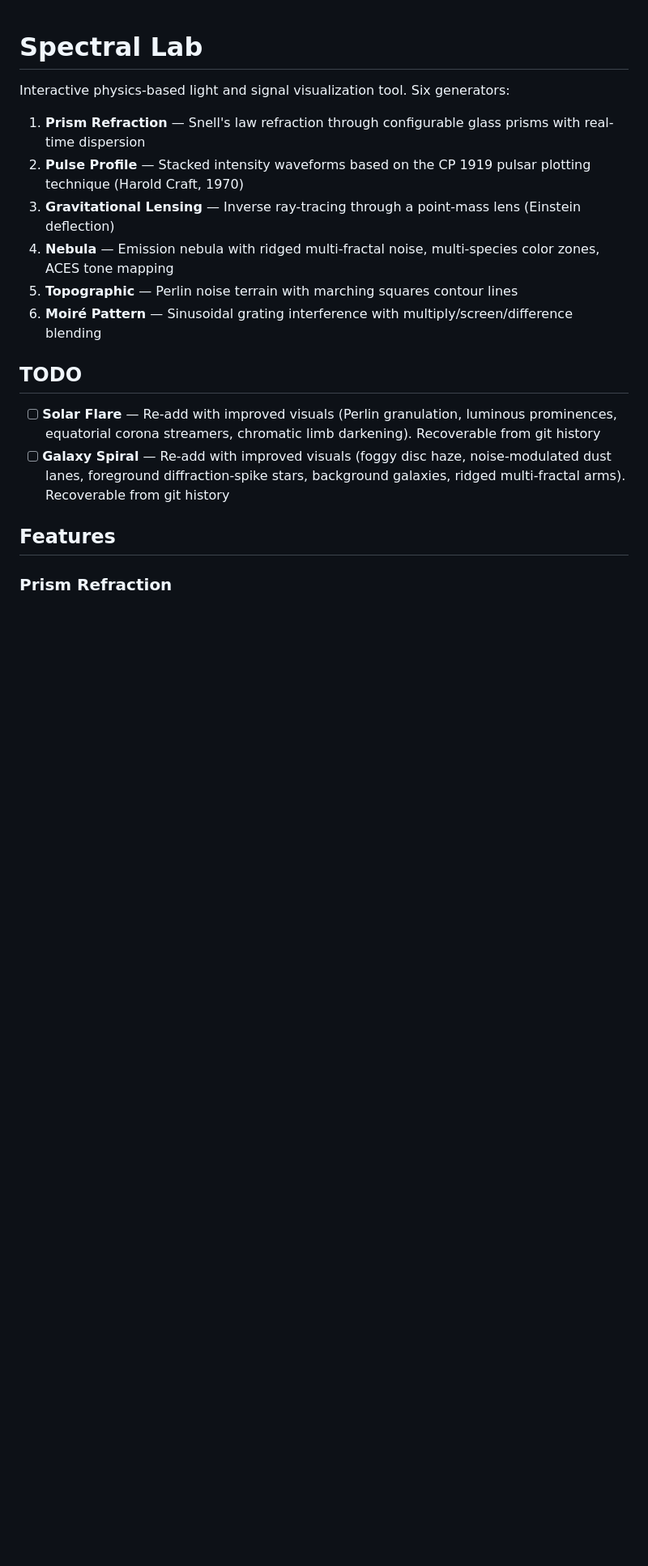
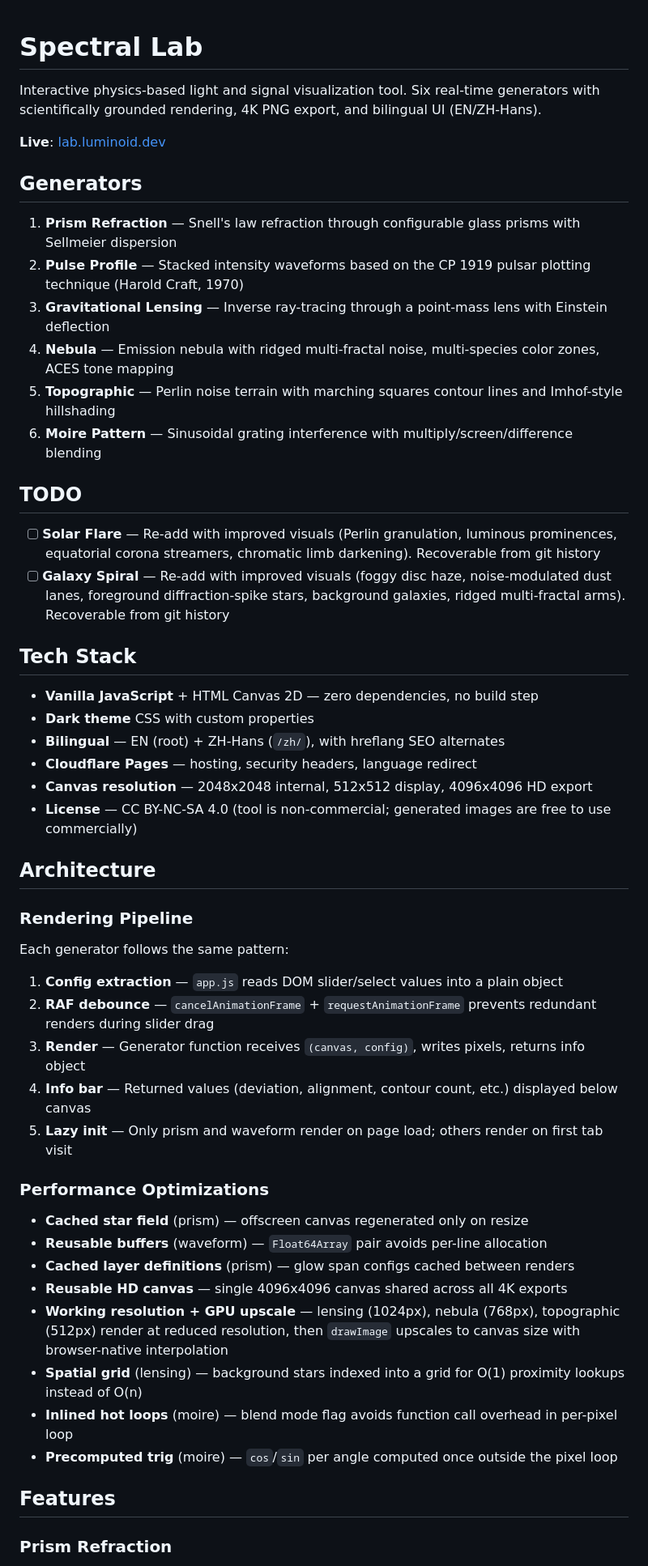
Before and after one commit to Luminoid/spectral-lab, a Markdown page: README.md, the part around one of its changes. Shown at 81% size. Drawn GitHub-style; blank space fills up the shorter version.

```diff
--- a/README.md
+++ b/README.md
@@ -1,18 +1,54 @@
 # Spectral Lab
 
-Interactive physics-based light and signal visualization tool. Six generators:
+Interactive physics-based light and signal visualization tool. Six real-time generators with scientifically grounded rendering, 4K PNG export, and bilingual UI (EN/ZH-Hans).
 
-1. **Prism Refraction** — Snell's law refraction through configurable glass prisms with real-time dispersion
+**Live**: [lab.luminoid.dev](https://lab.luminoid.dev)
+
+## Generators
+
+1. **Prism Refraction** — Snell's law refraction through configurable glass prisms with Sellmeier dispersion
 2. **Pulse Profile** — Stacked intensity waveforms based on the CP 1919 pulsar plotting technique (Harold Craft, 1970)
-3. **Gravitational Lensing** — Inverse ray-tracing through a point-mass lens (Einstein deflection)
+3. **Gravitational Lensing** — Inverse ray-tracing through a point-mass lens with Einstein deflection
 4. **Nebula** — Emission nebula with ridged multi-fractal noise, multi-species color zones, ACES tone mapping
-5. **Topographic** — Perlin noise terrain with marching squares contour lines
-6. **Moiré Pattern** — Sinusoidal grating interference with multiply/screen/difference blending
+5. **Topographic** — Perlin noise terrain with marching squares contour lines and Imhof-style hillshading
+6. **Moire Pattern** — Sinusoidal grating interference with multiply/screen/difference blending
 
 ## TODO
 
 - [ ] **Solar Flare** — Re-add with improved visuals (Perlin granulation, luminous prominences, equatorial corona streamers, chromatic limb darkening). Recoverable from git history
 - [ ] **Galaxy Spiral** — Re-add with improved visuals (foggy disc haze, noise-modulated dust lanes, foreground diffraction-spike stars, background galaxies, ridged multi-fractal arms). Recoverable from git history
+
+## Tech Stack
+
+- **Vanilla JavaScript** + HTML Canvas 2D — zero dependencies, no build step
+- **Dark theme** CSS with custom properties
+- **Bilingual** — EN (root) + ZH-Hans (`/zh/`), with hreflang SEO alternates
+- **Cloudflare Pages** — hosting, security headers, language redirect
+- **Canvas resolution** — 2048x2048 internal, 512x512 display, 4096x4096 HD export
+- **License** — CC BY-NC-SA 4.0 (tool is non-commercial; generated images are free to use commercially)
+
+## Architecture
+
+### Rendering Pipeline
+
+Each generator follows the same pattern:
+
+1. **Config extraction** — `app.js` reads DOM slider/select values into a plain object
+2. **RAF debounce** — `cancelAnimationFrame` + `requestAnimationFrame` prevents redundant renders during slider drag
+3. **Render** — Generator function receives `(canvas, config)`, writes pixels, returns info object
+4. **Info bar** — Returned values (deviation, alignment, contour count, etc.) displayed below canvas
+5. **Lazy init** — Only prism and waveform render on page load; others render on first tab visit
+
+### Performance Optimizations
+
+- **Cached star field** (prism) — offscreen canvas regenerated only on resize
+- **Reusable buffers** (waveform) — `Float64Array` pair avoids per-line allocation
+- **Cached layer definitions** (prism) — glow span configs cached between renders
+- **Reusable HD canvas** — single 4096x4096 canvas shared across all 4K exports
+- **Working resolution + GPU upscale** — lensing (1024px), nebula (768px), topographic (512px) render at reduced resolution, then `drawImage` upscales to canvas size with browser-native interpolation
+- **Spatial grid** (lensing) — background stars indexed into a grid for O(1) proximity lookups instead of O(n)
+- **Inlined hot loops** (moire) — blend mode flag avoids function call overhead in per-pixel loop
+- **Precomputed trig** (moire) — `cos`/`sin` per angle computed once outside the pixel loop
 
 ## Features
 
```
Also changed, not shown: other parts of README.md (+75 -51 lines).
